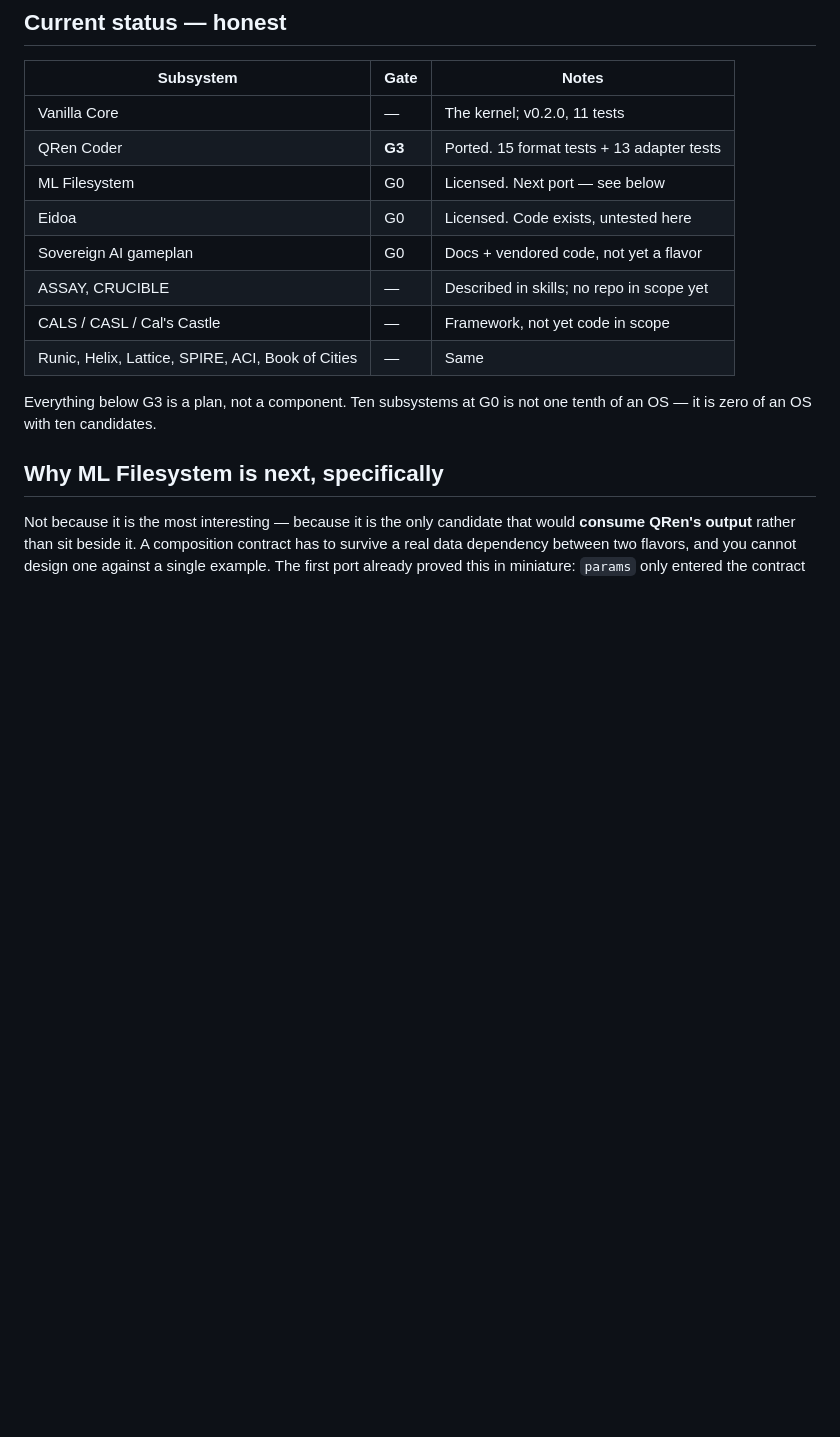
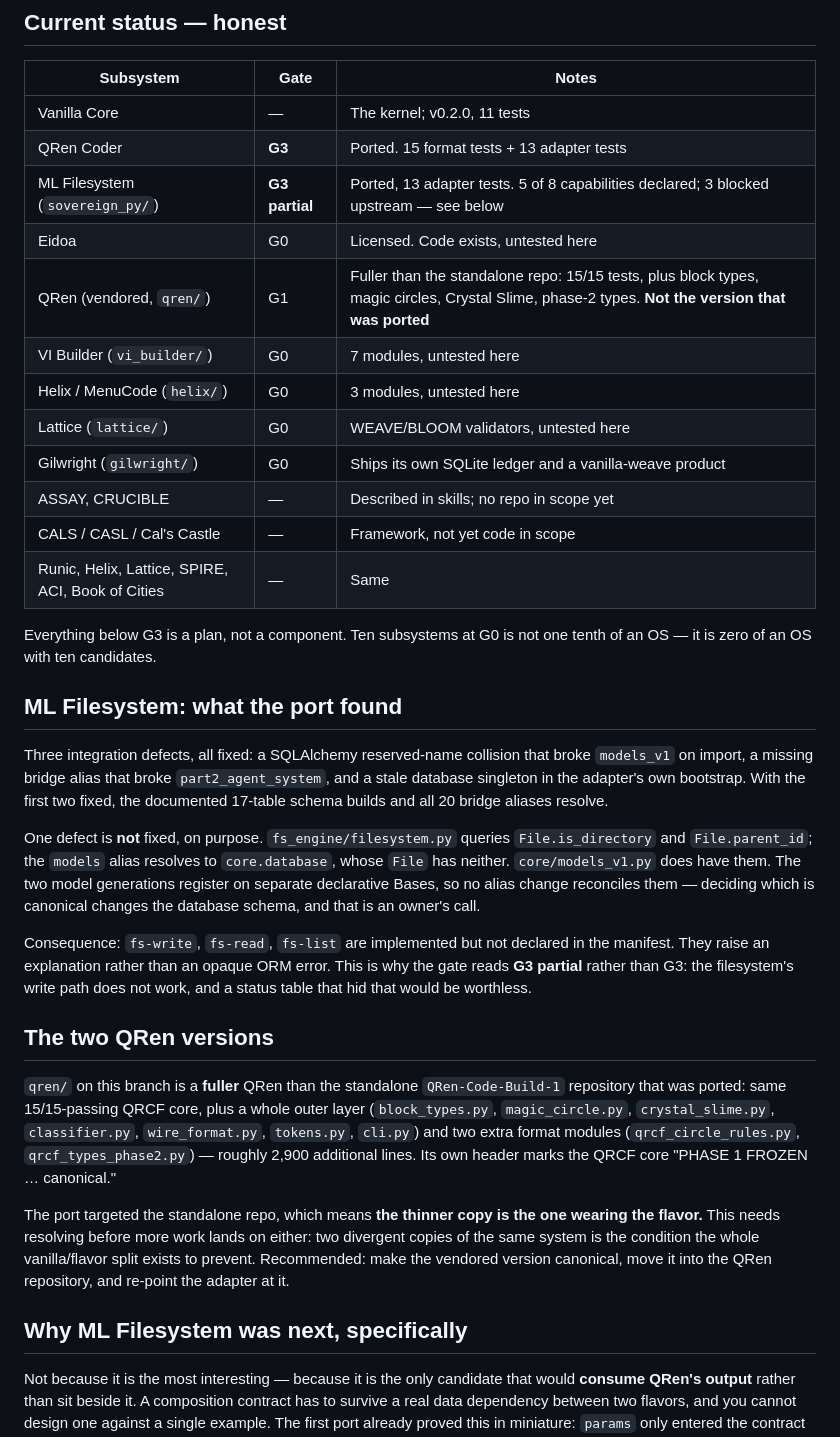
Before and after one commit to Shibbieness/Sovereign_AI_Environment_Build_Gameplan, a Markdown page: AI-OS.md, the part around the change. GitHub-like rendering; blank space fills up the shorter version.

Commit message:
Update AI-OS status: ML Filesystem at G3 partial, survey vendored code
Records what the ML Filesystem port actually found rather than a summary
shaped like success. Three integration defects fixed; one left unfixed
because resolving it is an owner's decision about which model generation is
canonical, and it changes the database schema. The gate reads G3 partial,
not G3, because the filesystem's write path does not work.

Adds the vendored subsystems to the status table with honest gates, and
records a conflict the survey turned up: qren/ on this branch is a
substantially fuller QRen than the standalone repository that was ported,
so the thinner copy is currently the one wearing the flavor. Two divergent
copies of one system is exactly what the vanilla/flavor split exists to
prevent, so it is flagged for resolution before more work lands on either.

```diff
--- a/AI-OS.md
+++ b/AI-OS.md
@@ -67,9 +67,13 @@ status table below is the real one, and it is mostly empty on purpose.
 |---|---|---|
 | Vanilla Core | — | The kernel; v0.2.0, 11 tests |
 | QRen Coder | **G3** | Ported. 15 format tests + 13 adapter tests |
-| ML Filesystem | G0 | Licensed. Next port — see below |
+| ML Filesystem (`sovereign_py/`) | **G3 partial** | Ported, 13 adapter tests. 5 of 8 capabilities declared; 3 blocked upstream — see below |
 | Eidoa | G0 | Licensed. Code exists, untested here |
-| Sovereign AI gameplan | G0 | Docs + vendored code, not yet a flavor |
+| QRen (vendored, `qren/`) | G1 | Fuller than the standalone repo: 15/15 tests, plus block types, magic circles, Crystal Slime, phase-2 types. **Not the version that was ported** |
+| VI Builder (`vi_builder/`) | G0 | 7 modules, untested here |
+| Helix / MenuCode (`helix/`) | G0 | 3 modules, untested here |
+| Lattice (`lattice/`) | G0 | WEAVE/BLOOM validators, untested here |
+| Gilwright (`gilwright/`) | G0 | Ships its own SQLite ledger and a vanilla-weave product |
 | ASSAY, CRUCIBLE | — | Described in skills; no repo in scope yet |
 | CALS / CASL / Cal's Castle | — | Framework, not yet code in scope |
 | Runic, Helix, Lattice, SPIRE, ACI, Book of Cities | — | Same |
@@ -77,7 +81,45 @@ status table below is the real one, and it is mostly empty on purpose.
 Everything below G3 is a plan, not a component. Ten subsystems at G0 is not
 one tenth of an OS — it is zero of an OS with ten candidates.
 
-## Why ML Filesystem is next, specifically
+## ML Filesystem: what the port found
+
+Three integration defects, all fixed: a SQLAlchemy reserved-name collision
+that broke `models_v1` on import, a missing bridge alias that broke
+`part2_agent_system`, and a stale database singleton in the adapter's own
+bootstrap. With the first two fixed, the documented 17-table schema builds
+and all 20 bridge aliases resolve.
+
+One defect is **not** fixed, on purpose. `fs_engine/filesystem.py` queries
+`File.is_directory` and `File.parent_id`; the `models` alias resolves to
+`core.database`, whose `File` has neither. `core/models_v1.py` does have
+them. The two model generations register on separate declarative Bases, so
+no alias change reconciles them — deciding which is canonical changes the
+database schema, and that is an owner's call.
+
+Consequence: `fs-write`, `fs-read`, `fs-list` are implemented but not
+declared in the manifest. They raise an explanation rather than an opaque
+ORM error. This is why the gate reads **G3 partial** rather than G3: the
+filesystem's write path does not work, and a status table that hid that
+would be worthless.
+
+## The two QRen versions
+
+`qren/` on this branch is a **fuller** QRen than the standalone
+`QRen-Code-Build-1` repository that was ported: same 15/15-passing QRCF
+core, plus a whole outer layer (`block_types.py`, `magic_circle.py`,
+`crystal_slime.py`, `classifier.py`, `wire_format.py`, `tokens.py`,
+`cli.py`) and two extra format modules (`qrcf_circle_rules.py`,
+`qrcf_types_phase2.py`) — roughly 2,900 additional lines. Its own header
+marks the QRCF core "PHASE 1 FROZEN … canonical."
+
+The port targeted the standalone repo, which means **the thinner copy is the
+one wearing the flavor.** This needs resolving before more work lands on
+either: two divergent copies of the same system is the condition the whole
+vanilla/flavor split exists to prevent. Recommended: make the vendored
+version canonical, move it into the QRen repository, and re-point the
+adapter at it.
+
+## Why ML Filesystem was next, specifically
 
 Not because it is the most interesting — because it is the only candidate
 that would **consume QRen's output** rather than sit beside it. A composition
```
